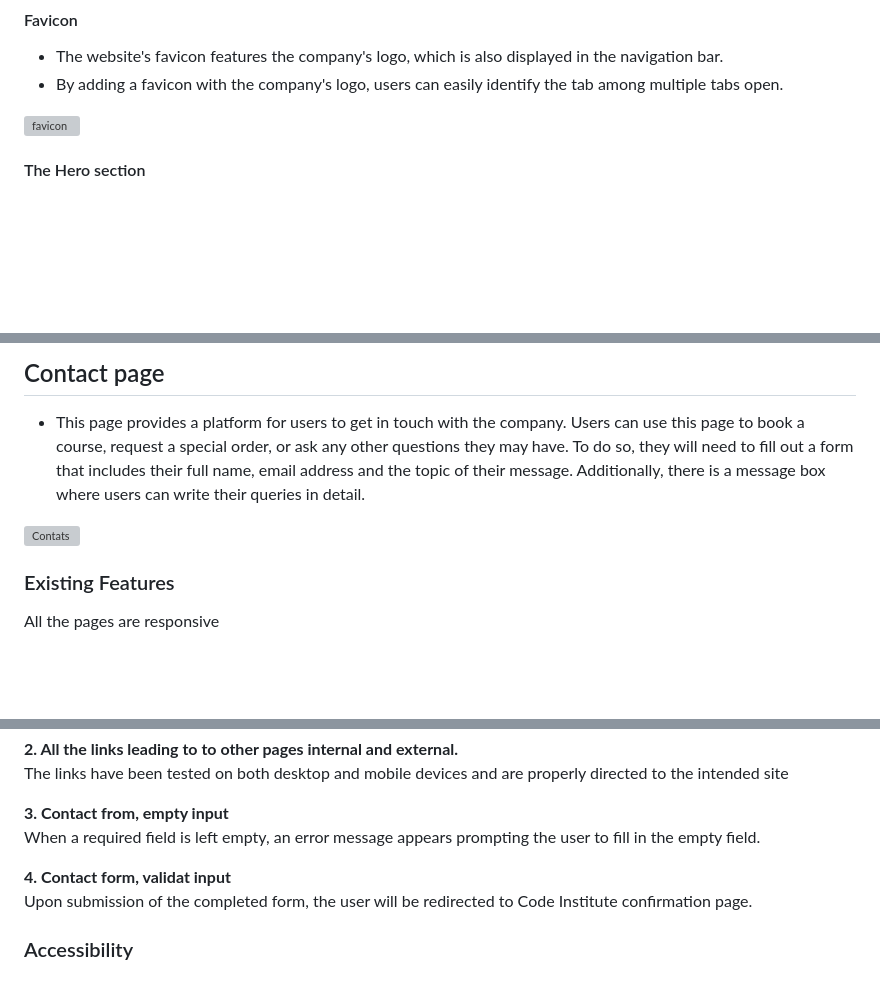
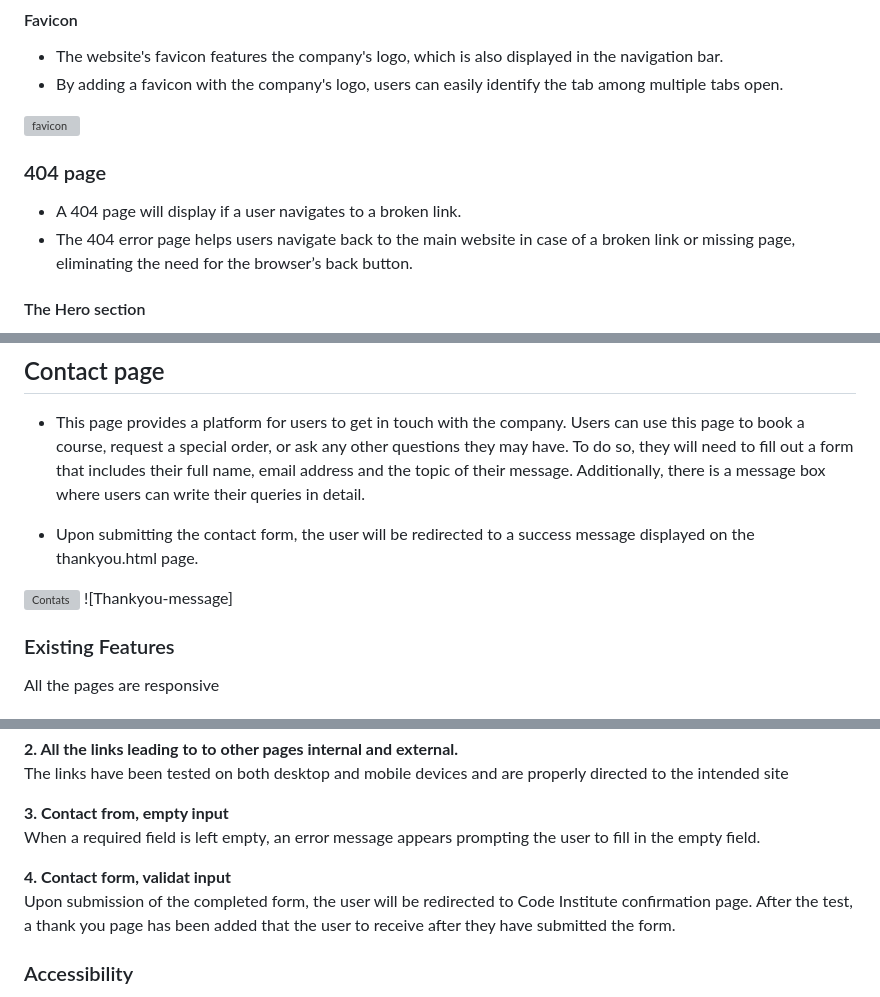
Before and after one commit to Ko11e/Bogardens-blacksmith, a Markdown page: README.md, 3 parts joined by grey strips. Drawn GitHub-style; blank space fills up the shorter version; grey boxes are pictures that could not be loaded.

Commit message:
Creat a 4004 section & add text README

```diff
--- a/README.md
+++ b/README.md
@@ -23,6 +23,13 @@ Bogårdens Blacksmith is a website created to promote the company Bogårdens Bla
   - By adding a favicon with the company's logo, users can easily identify the tab among multiple tabs open.
 
   ![favicon](assets/images/favicon-README.webp)
+
+### 404 page
+- A 404 page will display if a user navigates to a broken link.
+- The 404 error page helps users navigate back to the main website in case of a broken link or missing page, eliminating the need for the browser’s back button.
+
+
+
 
 #### The Hero section
   - The section features an attention-grabbing animation to highlight the site's main content.
@@ -57,7 +64,10 @@ Bogårdens Blacksmith is a website created to promote the company Bogårdens Bla
 ## Contact page
   - This page provides a platform for users to get in touch with the company. Users can use this page to book a course, request a special order, or ask any other questions they may have. To do so, they will need to fill out a form that includes their full name, email address and the topic of their message. Additionally, there is a message box where users can write their queries in detail.
 
+  - Upon submitting the contact form, the user will be redirected to a success message displayed on the thankyou.html page.
+
 ![Contats](assets/images/Contact-README.webp)
+![Thankyou-message]
 
 ### Existing Features
 
@@ -132,7 +142,7 @@ This text describes how a project's responsiveness is tested by opening it on di
   When a required field is left empty, an error message appears prompting the user to fill in the empty field.
 
   **4. Contact form, validat input** <br>
-  Upon submission of the completed form, the user will be redirected to Code Institute confirmation page.
+  Upon submission of the completed form, the user will be redirected to Code Institute confirmation page. After the test, a thank you page has been added that the user to receive after they have submitted the form.
 
 ### Accessibility
 
```
